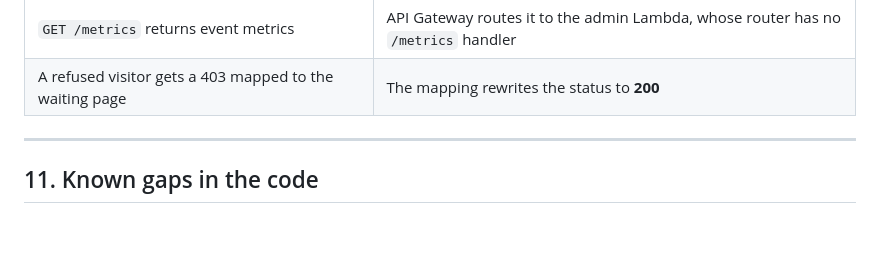
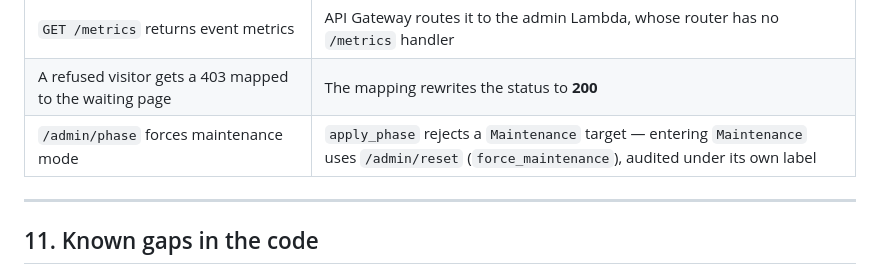
Before and after one commit to smoketurner/virtual-waiting-room, a Markdown page: docs/ARCHITECTURE.md, the part around the change. GitHub-like rendering; blank space fills up the shorter version.

Commit message:
docs: record /admin/phase no longer forces maintenance in drift table

```diff
--- a/docs/ARCHITECTURE.md
+++ b/docs/ARCHITECTURE.md
@@ -500,6 +500,7 @@ uniformity test uses a different threshold and does not assert a specific χ².
 | The operator message attribute is `operator_message` | The attribute is `message` |
 | `GET /metrics` returns event metrics | API Gateway routes it to the admin Lambda, whose router has no `/metrics` handler |
 | A refused visitor gets a 403 mapped to the waiting page | The mapping rewrites the status to **200** |
+| `/admin/phase` forces maintenance mode | `apply_phase` rejects a `Maintenance` target — entering `Maintenance` uses `/admin/reset` (`force_maintenance`), audited under its own label |
 
 ---
 
```
